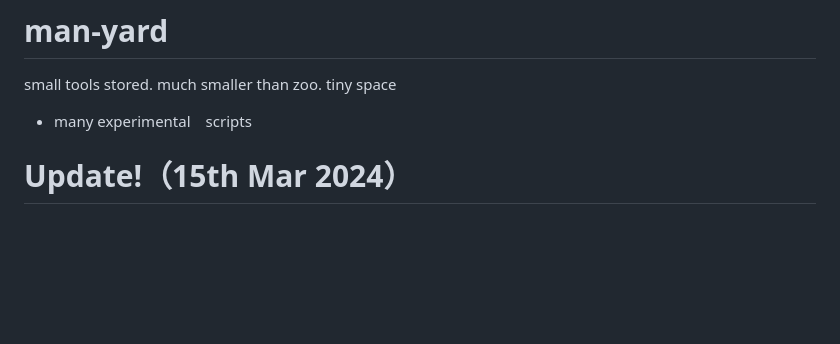
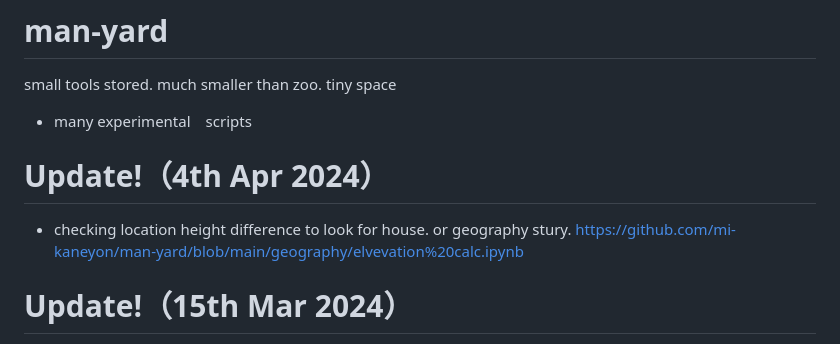
Before and after one commit to mi-kaneyon/man-yard, a Markdown page: README.md, the part around the change. Drawn GitHub-style; blank space fills up the shorter version.

```diff
--- a/README.md
+++ b/README.md
@@ -1,6 +1,11 @@
 # man-yard
 small tools stored. much smaller than zoo. tiny space
 - many experimental　scripts
+
+# Update!（4th Apr 2024）
+- checking location height difference to look for house. or geography stury.
+https://github.com/mi-kaneyon/man-yard/blob/main/geography/elvevation%20calc.ipynb
+
 
 # Update!（15th Mar 2024）
 moving person change rainbow tail.
```
